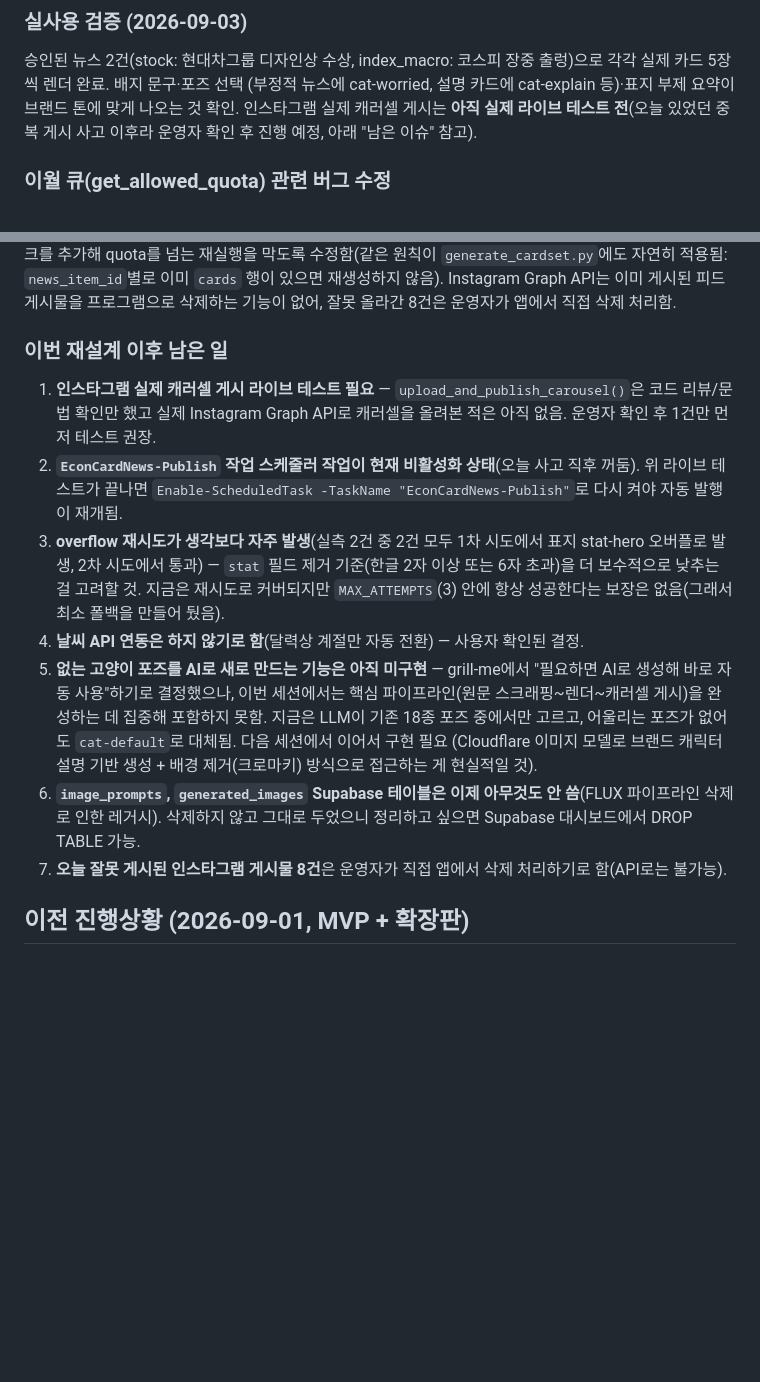
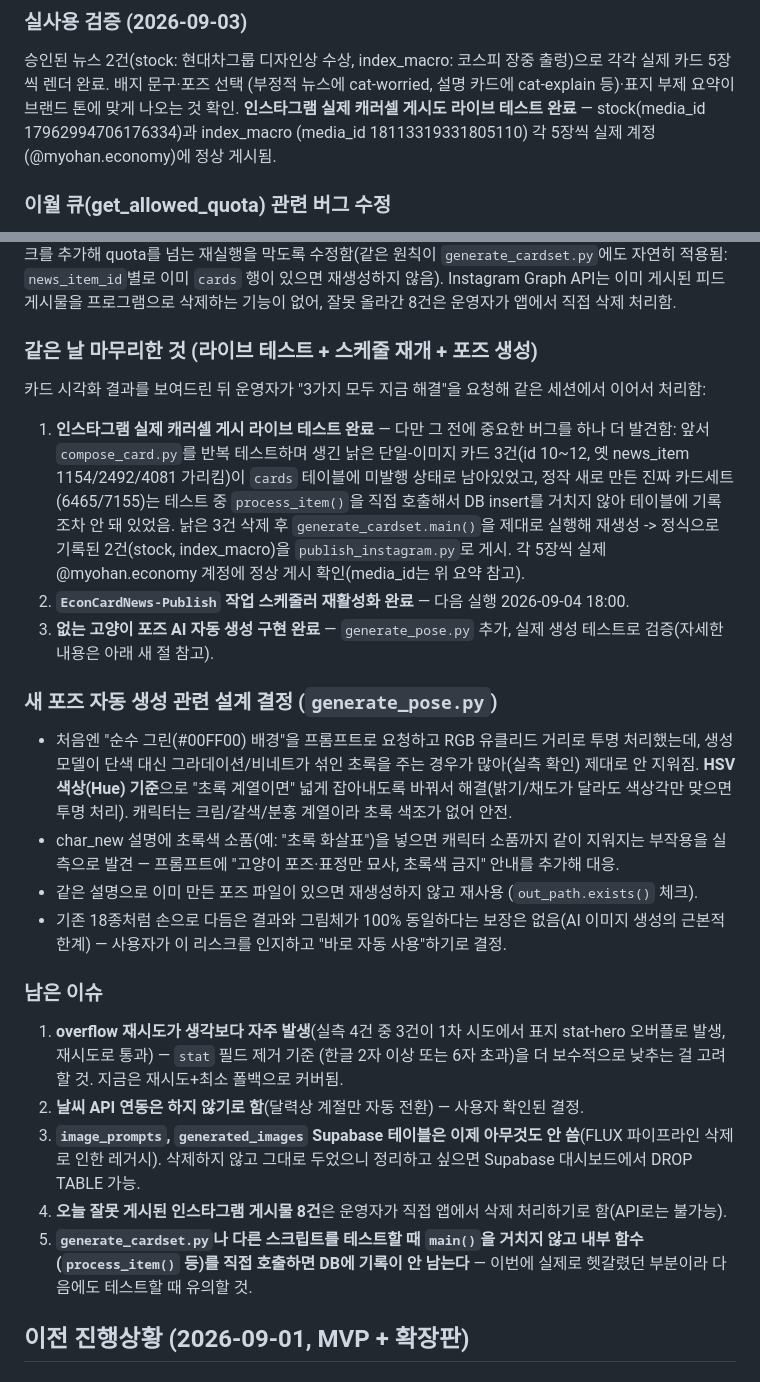
Before and after one commit to Dajeong0315/ai-news-pipeline, a Markdown page: PROGRESS.md, 2 parts joined by grey strips. GitHub-like rendering; blank space fills up the shorter version.

Commit message:
docs: 라이브 IG 테스트 성공, 스케줄 재개, 포즈 생성 완료 기록
3가지 남은 항목(인스타 라이브 게시, 자동발행 재활성화, 새 포즈 AI 생성)을
같은 세션에서 마무리. 테스트 중 발견한 추가 버그(process_item 직접 호출 시
DB 미기록, 낡은 테스트 카드 잔존)와 HSV 기반 크로마키로 바꾼 이유도 기록

Co-Authored-By: Claude Sonnet 5 <noreply@anthropic.com>

```diff
--- a/PROGRESS.md
+++ b/PROGRESS.md
@@ -62,9 +62,10 @@
 승인된 뉴스 2건(stock: 현대차그룹 디자인상 수상, index_macro: 코스피
 장중 출렁)으로 각각 실제 카드 5장씩 렌더 완료. 배지 문구·포즈 선택
 (부정적 뉴스에 cat-worried, 설명 카드에 cat-explain 등)·표지 부제 요약이
-브랜드 톤에 맞게 나오는 것 확인. 인스타그램 실제 캐러셀 게시는 **아직
-실제 라이브 테스트 전**(오늘 있었던 중복 게시 사고 이후라 운영자 확인
-후 진행 예정, 아래 "남은 이슈" 참고).
+브랜드 톤에 맞게 나오는 것 확인. **인스타그램 실제 캐러셀 게시도 라이브
+테스트 완료** — stock(media_id 17962994706176334)과 index_macro
+(media_id 18113319331805110) 각 5장씩 실제 계정(@myohan.economy)에
+정상 게시됨.
 
 ### 이월 큐(get_allowed_quota) 관련 버그 수정
 
@@ -88,33 +89,58 @@ insert됨), 이후 `publish_instagram.py`를 실행하자 그 미발행 카드 9
 Instagram Graph API는 이미 게시된 피드 게시물을 프로그램으로 삭제하는
 기능이 없어, 잘못 올라간 8건은 운영자가 앱에서 직접 삭제 처리함.
 
-### 이번 재설계 이후 남은 일
+### 같은 날 마무리한 것 (라이브 테스트 + 스케줄 재개 + 포즈 생성)
 
-1. **인스타그램 실제 캐러셀 게시 라이브 테스트 필요** — `upload_and_publish_carousel()`은
-   코드 리뷰/문법 확인만 했고 실제 Instagram Graph API로 캐러셀을 올려본
-   적은 아직 없음. 운영자 확인 후 1건만 먼저 테스트 권장.
-2. **`EconCardNews-Publish` 작업 스케줄러 작업이 현재 비활성화 상태**(오늘
-   사고 직후 꺼둠). 위 라이브 테스트가 끝나면 `Enable-ScheduledTask
-   -TaskName "EconCardNews-Publish"`로 다시 켜야 자동 발행이 재개됨.
-3. **overflow 재시도가 생각보다 자주 발생**(실측 2건 중 2건 모두 1차
-   시도에서 표지 stat-hero 오버플로 발생, 2차 시도에서 통과) — `stat` 필드
-   제거 기준(한글 2자 이상 또는 6자 초과)을 더 보수적으로 낮추는 걸 고려할
-   것. 지금은 재시도로 커버되지만 `MAX_ATTEMPTS`(3) 안에 항상 성공한다는
-   보장은 없음(그래서 최소 폴백을 만들어 뒀음).
-4. **날씨 API 연동은 하지 않기로 함**(달력상 계절만 자동 전환) — 사용자
+카드 시각화 결과를 보여드린 뒤 운영자가 "3가지 모두 지금 해결"을 요청해
+같은 세션에서 이어서 처리함:
+
+1. **인스타그램 실제 캐러셀 게시 라이브 테스트 완료** — 다만 그 전에
+   중요한 버그를 하나 더 발견함: 앞서 `compose_card.py`를 반복 테스트하며
+   생긴 낡은 단일-이미지 카드 3건(id 10~12, 옛 news_item 1154/2492/4081
+   가리킴)이 `cards` 테이블에 미발행 상태로 남아있었고, 정작 새로 만든
+   진짜 카드세트(6465/7155)는 테스트 중 `process_item()`을 직접 호출해서
+   DB insert를 거치지 않아 테이블에 기록조차 안 돼 있었음. 낡은 3건 삭제
+   후 `generate_cardset.main()`을 제대로 실행해 재생성 -> 정식으로 기록된
+   2건(stock, index_macro)을 `publish_instagram.py`로 게시. 각 5장씩
+   실제 @myohan.economy 계정에 정상 게시 확인(media_id는 위 요약 참고).
+2. **`EconCardNews-Publish` 작업 스케줄러 재활성화 완료** — 다음 실행
+   2026-09-04 18:00.
+3. **없는 고양이 포즈 AI 자동 생성 구현 완료** — `generate_pose.py` 추가,
+   실제 생성 테스트로 검증(자세한 내용은 아래 새 절 참고).
+
+### 새 포즈 자동 생성 관련 설계 결정 (`generate_pose.py`)
+
+- 처음엔 "순수 그린(#00FF00) 배경"을 프롬프트로 요청하고 RGB 유클리드
+  거리로 투명 처리했는데, 생성 모델이 단색 대신 그라데이션/비네트가 섞인
+  초록을 주는 경우가 많아(실측 확인) 제대로 안 지워짐. **HSV 색상(Hue)
+  기준**으로 "초록 계열이면" 넓게 잡아내도록 바꿔서 해결(밝기/채도가
+  달라도 색상각만 맞으면 투명 처리). 캐릭터는 크림/갈색/분홍 계열이라
+  초록 색조가 없어 안전.
+- char_new 설명에 초록색 소품(예: "초록 화살표")을 넣으면 캐릭터 소품까지
+  같이 지워지는 부작용을 실측으로 발견 — 프롬프트에 "고양이 포즈·표정만
+  묘사, 초록색 금지" 안내를 추가해 대응.
+- 같은 설명으로 이미 만든 포즈 파일이 있으면 재생성하지 않고 재사용
+  (`out_path.exists()` 체크).
+- 기존 18종처럼 손으로 다듬은 결과와 그림체가 100% 동일하다는 보장은
+  없음(AI 이미지 생성의 근본적 한계) — 사용자가 이 리스크를 인지하고
+  "바로 자동 사용"하기로 결정.
+
+### 남은 이슈
+
+1. **overflow 재시도가 생각보다 자주 발생**(실측 4건 중 3건이 1차 시도에서
+   표지 stat-hero 오버플로 발생, 재시도로 통과) — `stat` 필드 제거 기준
+   (한글 2자 이상 또는 6자 초과)을 더 보수적으로 낮추는 걸 고려할 것.
+   지금은 재시도+최소 폴백으로 커버됨.
+2. **날씨 API 연동은 하지 않기로 함**(달력상 계절만 자동 전환) — 사용자
    확인된 결정.
-5. **없는 고양이 포즈를 AI로 새로 만드는 기능은 아직 미구현** — grill-me에서
-   "필요하면 AI로 생성해 바로 자동 사용"하기로 결정했으나, 이번 세션에서는
-   핵심 파이프라인(원문 스크래핑~렌더~캐러셀 게시)을 완성하는 데 집중해
-   포함하지 못함. 지금은 LLM이 기존 18종 포즈 중에서만 고르고, 어울리는
-   포즈가 없어도 `cat-default`로 대체됨. 다음 세션에서 이어서 구현 필요
-   (Cloudflare 이미지 모델로 브랜드 캐릭터 설명 기반 생성 + 배경 제거(크로마키)
-   방식으로 접근하는 게 현실적일 것).
-6. **`image_prompts`, `generated_images` Supabase 테이블은 이제 아무것도
+3. **`image_prompts`, `generated_images` Supabase 테이블은 이제 아무것도
    안 씀**(FLUX 파이프라인 삭제로 인한 레거시). 삭제하지 않고 그대로
    두었으니 정리하고 싶으면 Supabase 대시보드에서 DROP TABLE 가능.
-7. **오늘 잘못 게시된 인스타그램 게시물 8건**은 운영자가 직접 앱에서 삭제
+4. **오늘 잘못 게시된 인스타그램 게시물 8건**은 운영자가 직접 앱에서 삭제
    처리하기로 함(API로는 불가능).
+5. **`generate_cardset.py`나 다른 스크립트를 테스트할 때 `main()`을 거치지
+   않고 내부 함수(`process_item()` 등)를 직접 호출하면 DB에 기록이 안 남는다**
+   — 이번에 실제로 헷갈렸던 부분이라 다음에도 테스트할 때 유의할 것.
 
 ## 이전 진행상황 (2026-09-01, MVP + 확장판)
 
```
